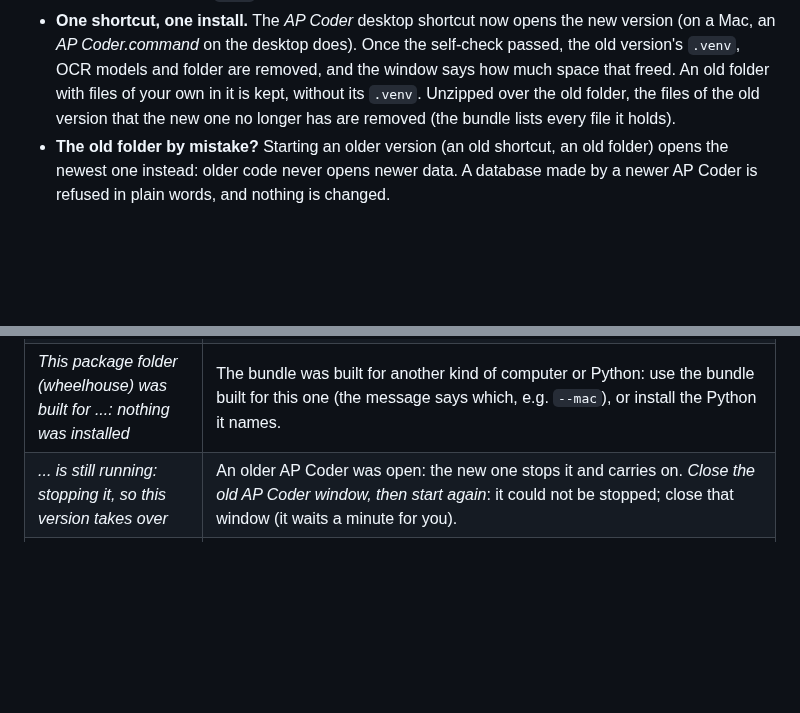
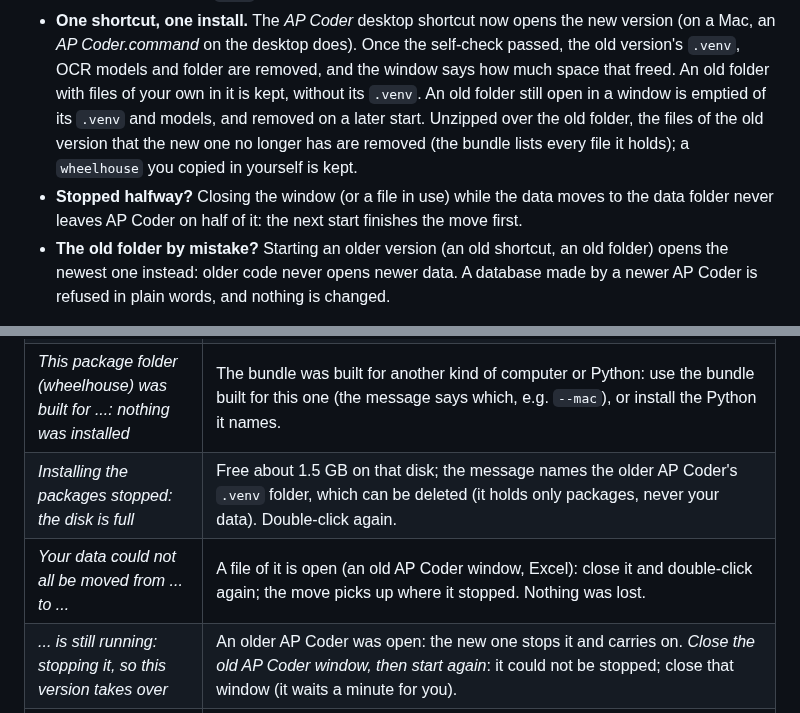
Before and after one commit to MNabikhel/AP_Processer, a Markdown page: docs/PILOT.md, 2 parts joined by grey strips. Rendered like a GitHub page; blank space fills up the shorter version.

Commit message:
Pilot guide: an update stopped halfway, a full disk, an old folder still open
Co-Authored-By: Claude Opus 5.5 <noreply@anthropic.com>
Claude-Session: https://claude.ai/code/session_01KmznnM6Uni5SXM6Jaqdi3e

```diff
--- a/docs/PILOT.md
+++ b/docs/PILOT.md
@@ -255,8 +255,12 @@ That is all. The new version takes over:
 - **One shortcut, one install.** The *AP Coder* desktop shortcut now opens the new version (on a Mac, an
   *AP Coder.command* on the desktop does). Once the self-check passed, the old version's `.venv`, OCR models
   and folder are removed, and the window says how much space that freed. An old folder with files of your
-  own in it is kept, without its `.venv`. Unzipped over the old folder, the files of the old version that
-  the new one no longer has are removed (the bundle lists every file it holds).
+  own in it is kept, without its `.venv`. An old folder still open in a window is emptied of its `.venv` and
+  models, and removed on a later start. Unzipped over the old folder, the files of the old version that the
+  new one no longer has are removed (the bundle lists every file it holds); a `wheelhouse` you copied in
+  yourself is kept.
+- **Stopped halfway?** Closing the window (or a file in use) while the data moves to the data folder never
+  leaves AP Coder on half of it: the next start finishes the move first.
 - **The old folder by mistake?** Starting an older version (an old shortcut, an old folder) opens the
   newest one instead: older code never opens newer data. A database made by a newer AP Coder is refused in
   plain words, and nothing is changed.
@@ -276,6 +280,8 @@ itself (and makes its `.venv` again with it).
 | *Note: this offline bundle has packages for Python ..., not for Python 3.14* | The laptop's Python is newer than the bundle: IT builds a bundle for it (the note gives the `build_offline_bundle.py` command) or installs one of the versions listed. |
 | *AP Coder stopped. The message above says what to do.* | The `What to do:` line above it says it; most often a package could not install. *Missing packages: ...*: the folder has no `wheelhouse/` (unzip the full offline bundle over it). *The offline bundle's wheelhouse folder has no ...*: the bundle was built for another Python version. Developers online (`AP_ALLOW_INTERNET=1`): check the proxy (`set HTTPS_PROXY=http://proxy:8080`). |
 | *This package folder (wheelhouse) was built for ...: nothing was installed* | The bundle was built for another kind of computer or Python: use the bundle built for this one (the message says which, e.g. `--mac`), or install the Python it names. |
+| *Installing the packages stopped: the disk is full* | Free about 1.5 GB on that disk; the message names the older AP Coder's `.venv` folder, which can be deleted (it holds only packages, never your data). Double-click again. |
+| *Your data could not all be moved from ... to ...* | A file of it is open (an old AP Coder window, Excel): close it and double-click again; the move picks up where it stopped. Nothing was lost. |
 | *... is still running: stopping it, so this version takes over* | An older AP Coder was open: the new one stops it and carries on. *Close the old AP Coder window, then start again*: it could not be stopped; close that window (it waits a minute for you). |
 | *A newer AP Coder ... is in ...: opening that one* | An old shortcut or folder was started: the newest version opens instead. Use its folder (the shortcut already does). |
 | *Your database ... was made by a newer AP Coder* | An older version was started on newer data: nothing was changed. Start the newer AP Coder. |
```
